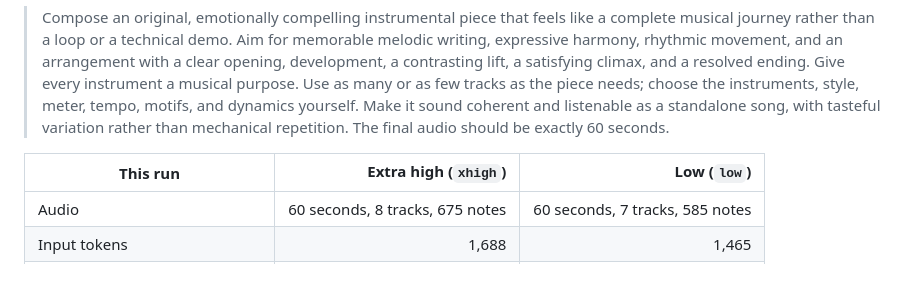
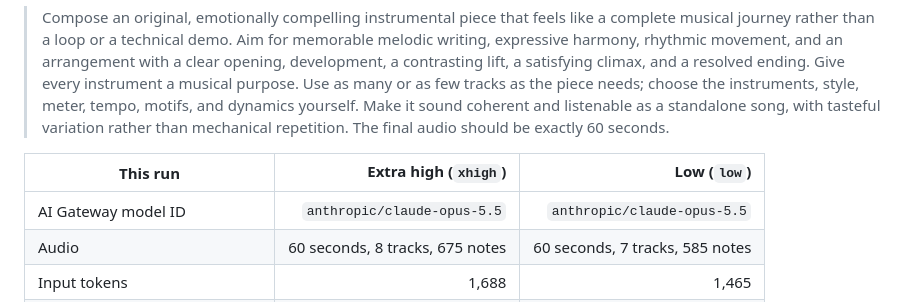
Before and after one commit to Jellypod-Inc/music-gen, a Markdown page: README.md, the part around the change. Rendered like a GitHub page; blank space fills up the shorter version.

Commit message:
Show exact model ID for both music examples

```diff
--- a/README.md
+++ b/README.md
@@ -15,6 +15,7 @@ Prompt used for both runs:
 
 | This run | Extra high (`xhigh`) | Low (`low`) |
 | --- | ---: | ---: |
+| AI Gateway model ID | `anthropic/claude-opus-5.5` | `anthropic/claude-opus-5.5` |
 | Audio | 60 seconds, 8 tracks, 675 notes | 60 seconds, 7 tracks, 585 notes |
 | Input tokens | 1,688 | 1,465 |
 | Output tokens | 26,241 | 3,804 |
```
